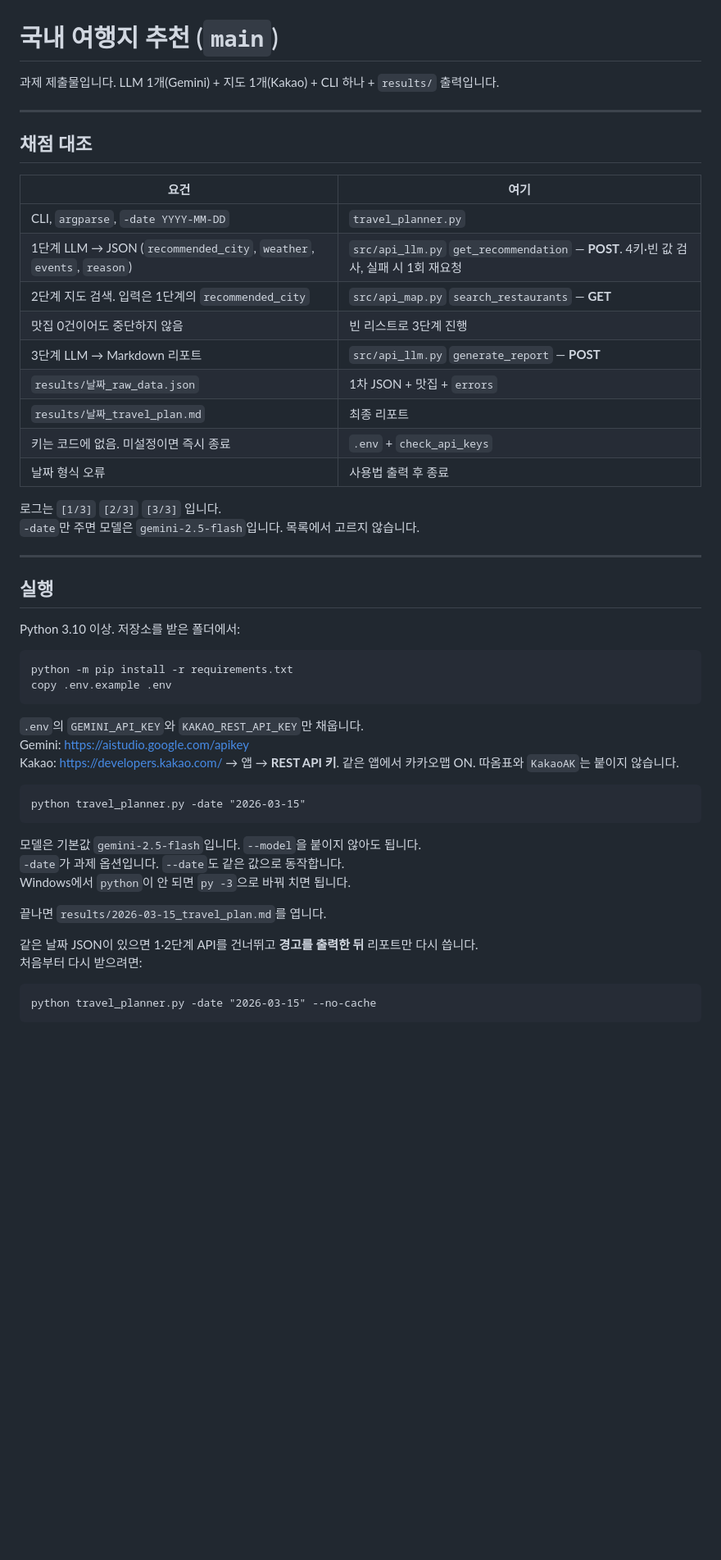
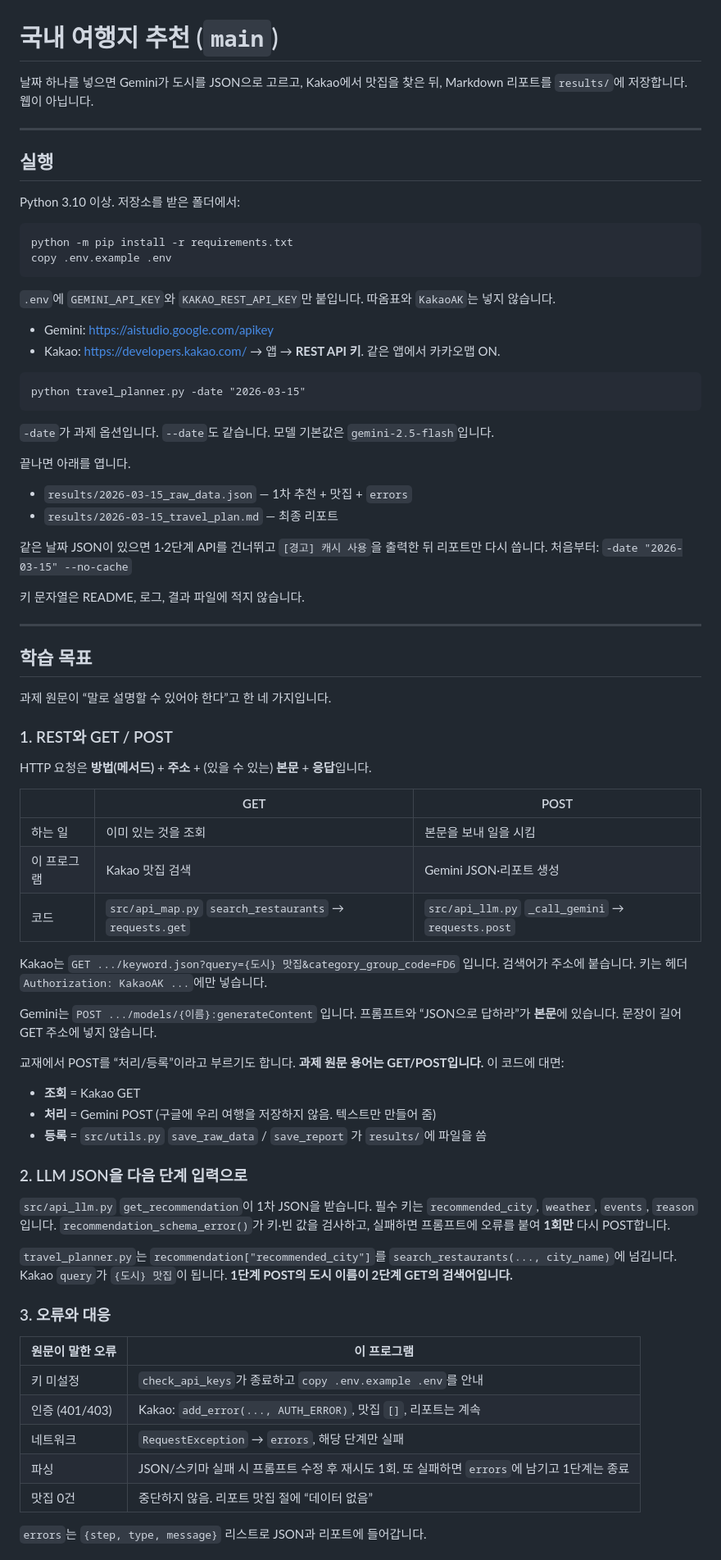
Before and after one commit to seongbin45/CODYSSEY_5_ProJect, a Markdown page: README.md, the part around one of its changes. Shown at 82% size. GitHub-like rendering; blank space fills up the shorter version.

Commit message:
Write grader-facing README: GET/POST, learning goals, scoring map

````diff
--- a/README.md
+++ b/README.md
@@ -1,25 +1,6 @@
 # 국내 여행지 추천 (`main`)
 
-과제 제출물입니다. LLM 1개(Gemini) + 지도 1개(Kakao) + CLI 하나 + `results/` 출력입니다.
-
----
-
-## 채점 대조
-
-| 요건 | 여기 |
-|---|---|
-| CLI, `argparse`, `-date YYYY-MM-DD` | `travel_planner.py` |
-| 1단계 LLM → JSON (`recommended_city`, `weather`, `events`, `reason`) | `src/api_llm.py` `get_recommendation` — **POST**. 4키·빈 값 검사, 실패 시 1회 재요청 |
-| 2단계 지도 검색. 입력은 1단계의 `recommended_city` | `src/api_map.py` `search_restaurants` — **GET** |
-| 맛집 0건이어도 중단하지 않음 | 빈 리스트로 3단계 진행 |
-| 3단계 LLM → Markdown 리포트 | `src/api_llm.py` `generate_report` — **POST** |
-| `results/날짜_raw_data.json` | 1차 JSON + 맛집 + `errors` |
-| `results/날짜_travel_plan.md` | 최종 리포트 |
-| 키는 코드에 없음. 미설정이면 즉시 종료 | `.env` + `check_api_keys` |
-| 날짜 형식 오류 | 사용법 출력 후 종료 |
-
-로그는 `[1/3]` `[2/3]` `[3/3]` 입니다.
-`-date`만 주면 모델은 `gemini-2.5-flash`입니다. 목록에서 고르지 않습니다.
+날짜 하나를 넣으면 Gemini가 도시를 JSON으로 고르고, Kakao에서 맛집을 찾은 뒤, Markdown 리포트를 `results/`에 저장합니다. 웹이 아닙니다.
 
 ---
 
@@ -32,23 +13,67 @@ python -m pip install -r requirements.txt
 copy .env.example .env
 ```
 
-`.env`의 `GEMINI_API_KEY`와 `KAKAO_REST_API_KEY`만 채웁니다.
-Gemini: https://aistudio.google.com/apikey
-Kakao: https://developers.kakao.com/ → 앱 → **REST API 키**. 같은 앱에서 카카오맵 ON. 따옴표와 `KakaoAK`는 붙이지 않습니다.
+`.env`에 `GEMINI_API_KEY`와 `KAKAO_REST_API_KEY`만 붙입니다. 따옴표와 `KakaoAK`는 넣지 않습니다.
+
+- Gemini: https://aistudio.google.com/apikey
+- Kakao: https://developers.kakao.com/ → 앱 → **REST API 키**. 같은 앱에서 카카오맵 ON.
 
 ```bat
 python travel_planner.py -date "2026-03-15"
 ```
 
-모델은 기본값 `gemini-2.5-flash`입니다. `--model`을 붙이지 않아도 됩니다.
-`-date`가 과제 옵션입니다. `--date`도 같은 값으로 동작합니다.
-Windows에서 `python`이 안 되면 `py -3`으로 바꿔 치면 됩니다.
+`-date`가 과제 옵션입니다. `--date`도 같습니다. 모델 기본값은 `gemini-2.5-flash`입니다.
 
-끝나면 `results/2026-03-15_travel_plan.md`를 엽니다.
+끝나면 아래를 엽니다.
 
-같은 날짜 JSON이 있으면 1·2단계 API를 건너뛰고 **경고를 출력한 뒤** 리포트만 다시 씁니다.
-처음부터 다시 받으려면:
+- `results/2026-03-15_raw_data.json` — 1차 추천 + 맛집 + `errors`
+- `results/2026-03-15_travel_plan.md` — 최종 리포트
 
-```bat
-python travel_planner.py -date "2026-03-15" --no-cache
-```
+같은 날짜 JSON이 있으면 1·2단계 API를 건너뛰고 `[경고] 캐시 사용`을 출력한 뒤 리포트만 다시 씁니다. 처음부터: `-date "2026-03-15" --no-cache`
+
+키 문자열은 README, 로그, 결과 파일에 적지 않습니다.
+
+---
+
+## 학습 목표
+
+과제 원문이 “말로 설명할 수 있어야 한다”고 한 네 가지입니다.
+
+### 1. REST와 GET / POST
+
+HTTP 요청은 **방법(메서드)** + **주소** + (있을 수 있는) **본문** + **응답**입니다.
+
+| | GET | POST |
+|---|---|---|
+| 하는 일 | 이미 있는 것을 조회 | 본문을 보내 일을 시킴 |
+| 이 프로그램 | Kakao 맛집 검색 | Gemini JSON·리포트 생성 |
+| 코드 | `src/api_map.py` `search_restaurants` → `requests.get` | `src/api_llm.py` `_call_gemini` → `requests.post` |
+
+Kakao는 `GET .../keyword.json?query={도시} 맛집&category_group_code=FD6` 입니다. 검색어가 주소에 붙습니다. 키는 헤더 `Authorization: KakaoAK ...`에만 넣습니다.
+
+Gemini는 `POST .../models/{이름}:generateContent` 입니다. 프롬프트와 “JSON으로 답하라”가 **본문**에 있습니다. 문장이 길어 GET 주소에 넣지 않습니다.
+
+교재에서 POST를 “처리/등록”이라고 부르기도 합니다. **과제 원문 용어는 GET/POST입니다.** 이 코드에 대면:
+
+- **조회** = Kakao GET
+- **처리** = Gemini POST (구글에 우리 여행을 저장하지 않음. 텍스트만 만들어 줌)
+- **등록** = `src/utils.py` `save_raw_data` / `save_report` 가 `results/`에 파일을 씀
+
+### 2. LLM JSON을 다음 단계 입력으로
+
+`src/api_llm.py` `get_recommendation`이 1차 JSON을 받습니다. 필수 키는 `recommended_city`, `weather`, `events`, `reason`입니다. `recommendation_schema_error()`가 키·빈 값을 검사하고, 실패하면 프롬프트에 오류를 붙여 **1회만** 다시 POST합니다.
+
+`travel_planner.py`는 `recommendation["recommended_city"]`를 `search_restaurants(..., city_name)`에 넘깁니다. Kakao `query`가 `{도시} 맛집`이 됩니다. **1단계 POST의 도시 이름이 2단계 GET의 검색어입니다.**
+
+### 3. 오류와 대응
+
+| 원문이 말한 오류 | 이 프로그램 |
+|---|---|
+| 키 미설정 | `check_api_keys`가 종료하고 `copy .env.example .env`를 안내 |
+| 인증 (401/403) | Kakao: `add_error(..., AUTH_ERROR)`, 맛집 `[]`, 리포트는 계속 |
+| 네트워크 | `RequestException` → `errors`, 해당 단계만 실패 |
+| 파싱 | JSON/스키마 실패 시 프롬프트 수정 후 재시도 1회. 또 실패하면 `errors`에 남기고 1단계는 종료 |
+| 맛집 0건 | 중단하지 않음. 리포트 맛집 절에 “데이터 없음” |
+
+`errors`는 `{step, type, message}` 리스트로 JSON과 리포트에 들어갑니다.
+
````
Also changed, not shown: other parts of README.md (+38 -14 lines).
